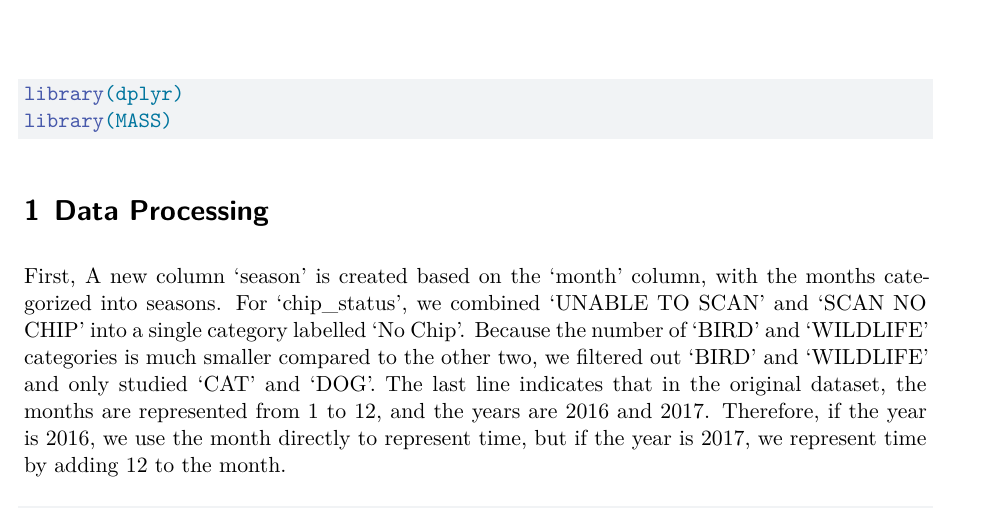
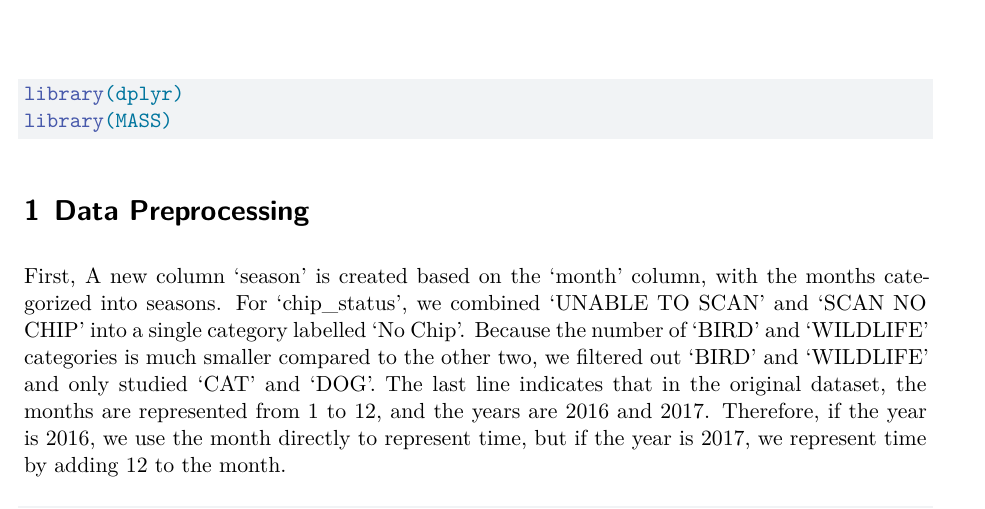
Before and after one commit to annikawhite01/DAS-Group-16, a Quarto document (Group_16_Analysis.qmd): part of page 1 of 10, cut so that both start at the same text. Rendered offline with R 4.5, knitr and Pandoc in place of Quarto, then LaTeX, with nearby package versions; some code elsewhere in the file could not run offline.

Commit message:
Rename Data Preprocessing

````diff
--- a/Group_16_Analysis.qmd
+++ b/Group_16_Analysis.qmd
@@ -21,7 +21,7 @@ library(dplyr)
 library(MASS)
 ```
 
-# Data Processing
+# Data Preprocessing
 
 First, A new column 'season' is created based on the 'month' column, with the months categorized into seasons. For 'chip_status', we combined 'UNABLE TO SCAN' and 'SCAN NO CHIP' into a single category labelled 'No Chip'. Because the number of 'BIRD' and 'WILDLIFE' categories is much smaller compared to the other two, we filtered out 'BIRD' and 'WILDLIFE' and only studied 'CAT' and 'DOG'. The last line indicates that in the original dataset, the months are represented from 1 to 12, and the years are 2016 and 2017. Therefore, if the year is 2016, we use the month directly to represent time, but if the year is 2017, we represent time by adding 12 to the month.
 
````
